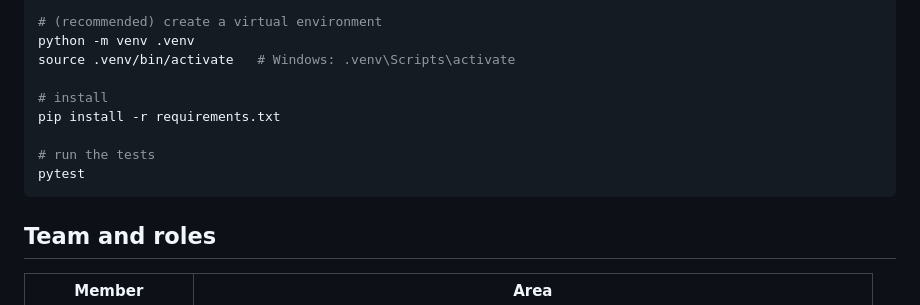
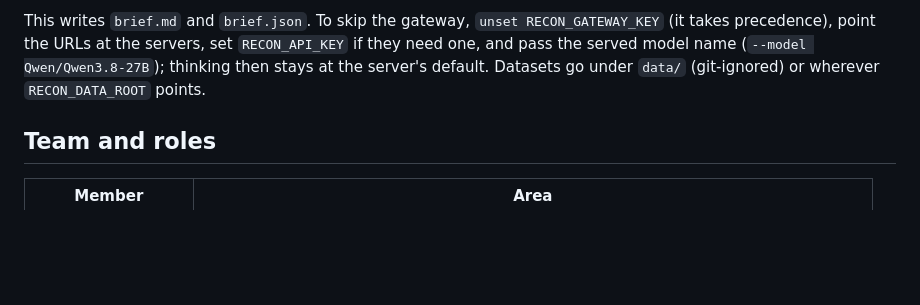
Before and after one commit to stephenyu2/ai-firefighter-recon, a Markdown page: README.md, the part around one of its changes. GitHub-like rendering; blank space fills up the shorter version.

````diff
--- a/README.md
+++ b/README.md
@@ -64,14 +115,7 @@ cd ai-firefighter-recon
 
-# (recommended) create a virtual environment
-python -m venv .venv
-source .venv/bin/activate   # Windows: .venv\Scripts\activate
-
-# install
-pip install -r requirements.txt
-
-# run the tests
-pytest
-```
+This writes `brief.md` and `brief.json`. To skip the gateway, `unset RECON_GATEWAY_KEY` (it takes precedence), point the URLs at
+the servers, set `RECON_API_KEY` if they need one, and pass the served model name (`--model Qwen/Qwen3.8-27B`); thinking then stays at the server's default. Datasets go under `data/` (git-ignored) or wherever `RECON_DATA_ROOT`
+points.
 
 ## Team and roles
 
````
Also changed, not shown: other parts of README.md (+58 -7 lines), docs/gateway.md (added, +77 -0 lines).
